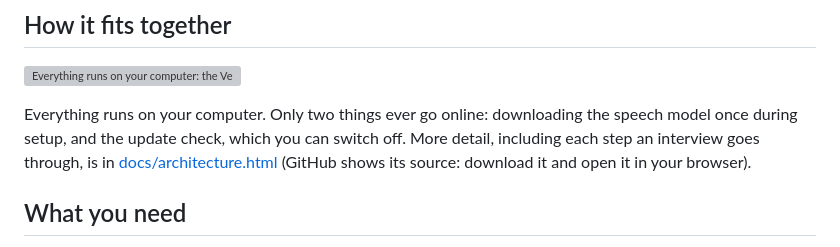
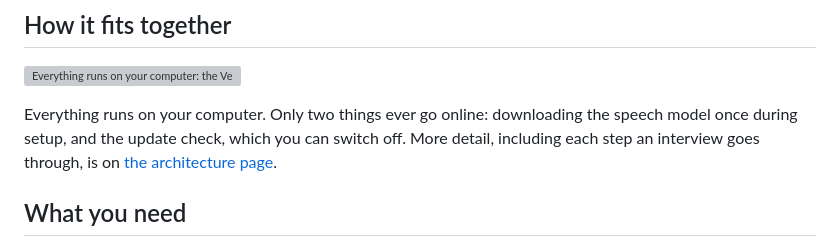
Before and after one commit to PabloPicasserole/verbatim-releases, a Markdown page: README.md, the part around the change. Drawn GitHub-style; grey boxes are pictures that could not be loaded.

Commit message:
README: link the architecture page on GitHub Pages

```diff
--- a/README.md
+++ b/README.md
@@ -47,8 +47,8 @@ This repository only holds the app's releases.
 
 Everything runs on your computer. Only two things ever go online: downloading the speech model
 once during setup, and the update check, which you can switch off. More detail, including each
-step an interview goes through, is in [docs/architecture.html](docs/architecture.html)
-(GitHub shows its source: download it and open it in your browser).
+step an interview goes through, is on
+[the architecture page](https://pablopicasserole.github.io/verbatim-releases/architecture.html).
 
 ## What you need
 
```
